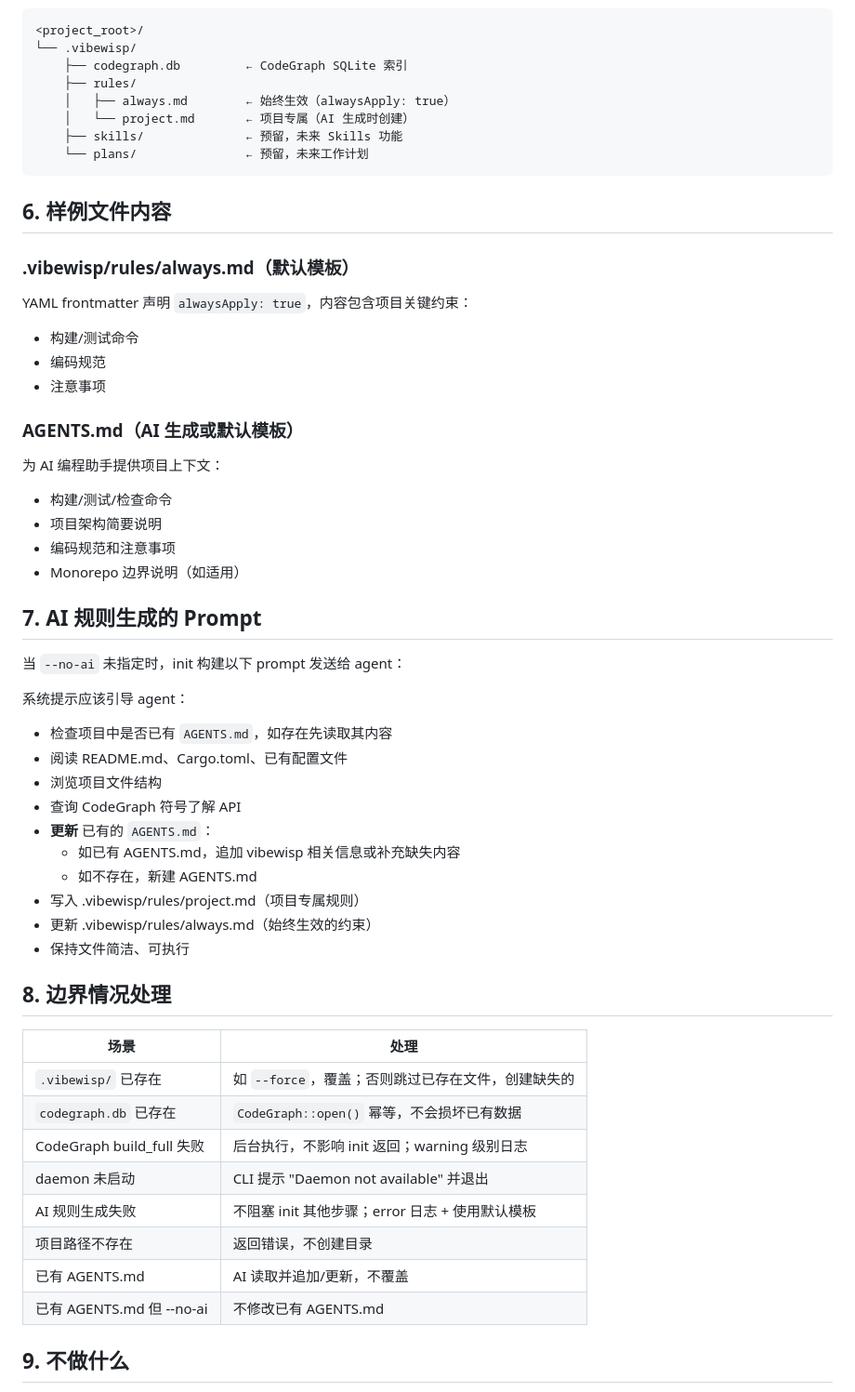
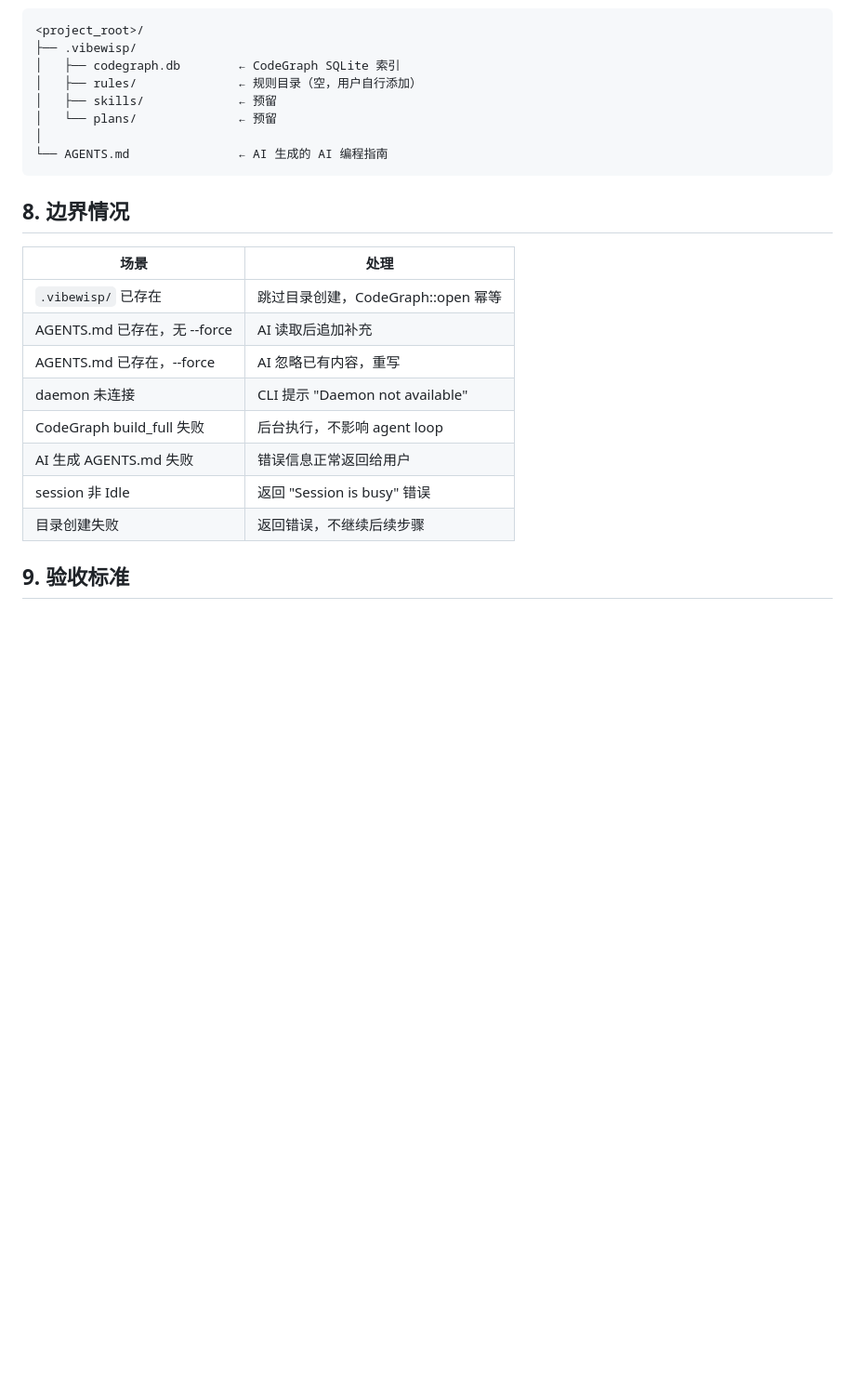
Before and after one commit to laonger/visp, a Markdown page: docs/design/vibewisp-design-init.md, the part around one of its changes. Shown at 93% size. Rendered like a GitHub page; blank space fills up the shorter version.

Commit message:
docs: /init slash command design with prompt templates, decision log, and acceptance criteria

````diff
--- a/docs/design/vibewisp-design-init.md
+++ b/docs/design/vibewisp-design-init.md
@@ -86,60 +164,27 @@ init 创建的目录结构：
 
 ```
 <project_root>/
-└── .vibewisp/
-    ├── codegraph.db         ← CodeGraph SQLite 索引
-    ├── rules/
-    │   ├── always.md        ← 始终生效（alwaysApply: true）
-    │   └── project.md       ← 项目专属（AI 生成时创建）
-    ├── skills/              ← 预留，未来 Skills 功能
-    └── plans/               ← 预留，未来工作计划
+├── .vibewisp/
+│   ├── codegraph.db        ← CodeGraph SQLite 索引
+│   ├── rules/              ← 规则目录（空，用户自行添加）
+│   ├── skills/             ← 预留
+│   └── plans/              ← 预留
+│
+└── AGENTS.md               ← AI 生成的 AI 编程指南
 ```
 
-## 6. 样例文件内容
-
-### .vibewisp/rules/always.md（默认模板）
-
-YAML frontmatter 声明 `alwaysApply: true`，内容包含项目关键约束：
-- 构建/测试命令
-- 编码规范
-- 注意事项
-
-### AGENTS.md（AI 生成或默认模板）
-
-为 AI 编程助手提供项目上下文：
-- 构建/测试/检查命令
-- 项目架构简要说明
-- 编码规范和注意事项
-- Monorepo 边界说明（如适用）
-
-## 7. AI 规则生成的 Prompt
-
-当 `--no-ai` 未指定时，init 构建以下 prompt 发送给 agent：
-
-系统提示应该引导 agent：
-- 检查项目中是否已有 `AGENTS.md`，如存在先读取其内容
-- 阅读 README.md、Cargo.toml、已有配置文件
-- 浏览项目文件结构
-- 查询 CodeGraph 符号了解 API
-- **更新** 已有的 `AGENTS.md`：
-  - 如已有 AGENTS.md，追加 vibewisp 相关信息或补充缺失内容
-  - 如不存在，新建 AGENTS.md
-- 写入 .vibewisp/rules/project.md（项目专属规则）
-- 更新 .vibewisp/rules/always.md（始终生效的约束）
-- 保持文件简洁、可执行
-
-## 8. 边界情况处理
+## 8. 边界情况
 
 | 场景 | 处理 |
 |------|------|
-| `.vibewisp/` 已存在 | 如 `--force`，覆盖；否则跳过已存在文件，创建缺失的 |
-| `codegraph.db` 已存在 | `CodeGraph::open()` 幂等，不会损坏已有数据 |
-| CodeGraph build_full 失败 | 后台执行，不影响 init 返回；warning 级别日志 |
-| daemon 未启动 | CLI 提示 "Daemon not available" 并退出 |
-| AI 规则生成失败 | 不阻塞 init 其他步骤；error 日志 + 使用默认模板 |
-| 项目路径不存在 | 返回错误，不创建目录 |
-| 已有 AGENTS.md | AI 读取并追加/更新，不覆盖 |
-| 已有 AGENTS.md 但 --no-ai | 不修改已有 AGENTS.md |
+| `.vibewisp/` 已存在 | 跳过目录创建，CodeGraph::open 幂等 |
+| AGENTS.md 已存在，无 --force | AI 读取后追加补充 |
+| AGENTS.md 已存在，--force | AI 忽略已有内容，重写 |
+| daemon 未连接 | CLI 提示 "Daemon not available" |
+| CodeGraph build_full 失败 | 后台执行，不影响 agent loop |
+| AI 生成 AGENTS.md 失败 | 错误信息正常返回给用户 |
+| session 非 Idle | 返回 "Session is busy" 错误 |
+| 目录创建失败 | 返回错误，不继续后续步骤 |
 
-## 9. 不做什么
+## 9. 验收标准
 
````
Also changed, not shown: other parts of docs/design/vibewisp-design-init.md (+144 -75 lines).
